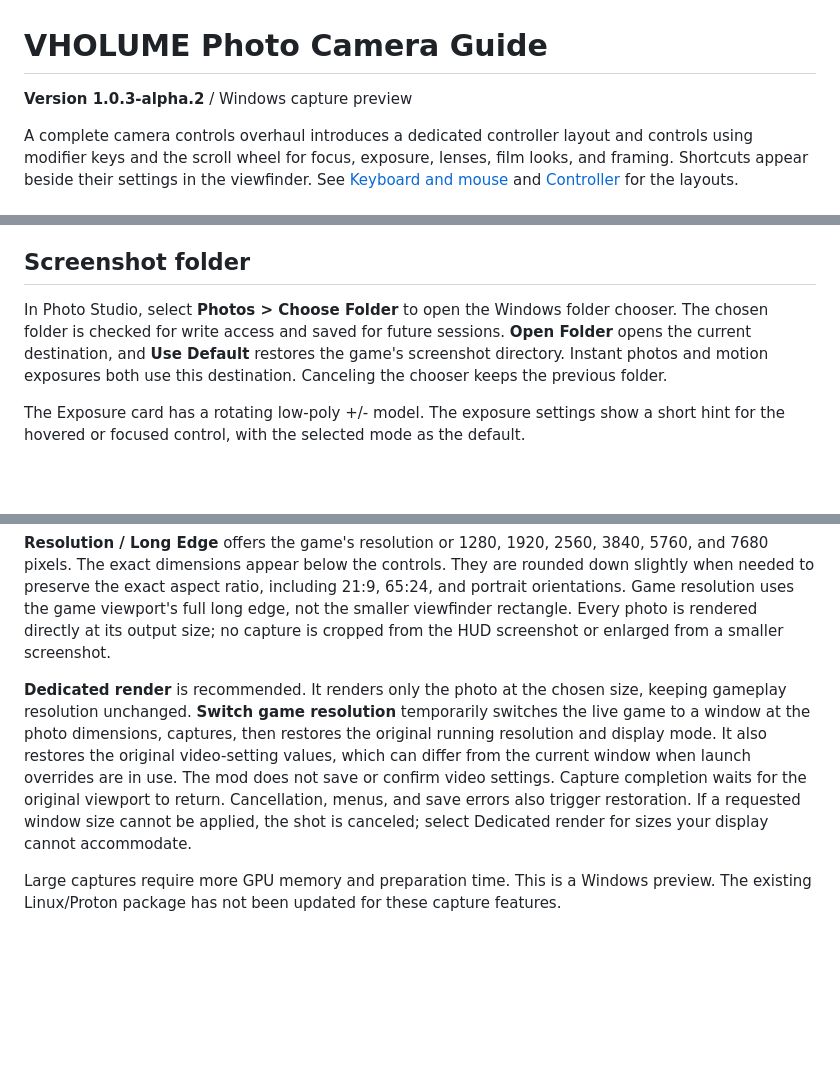
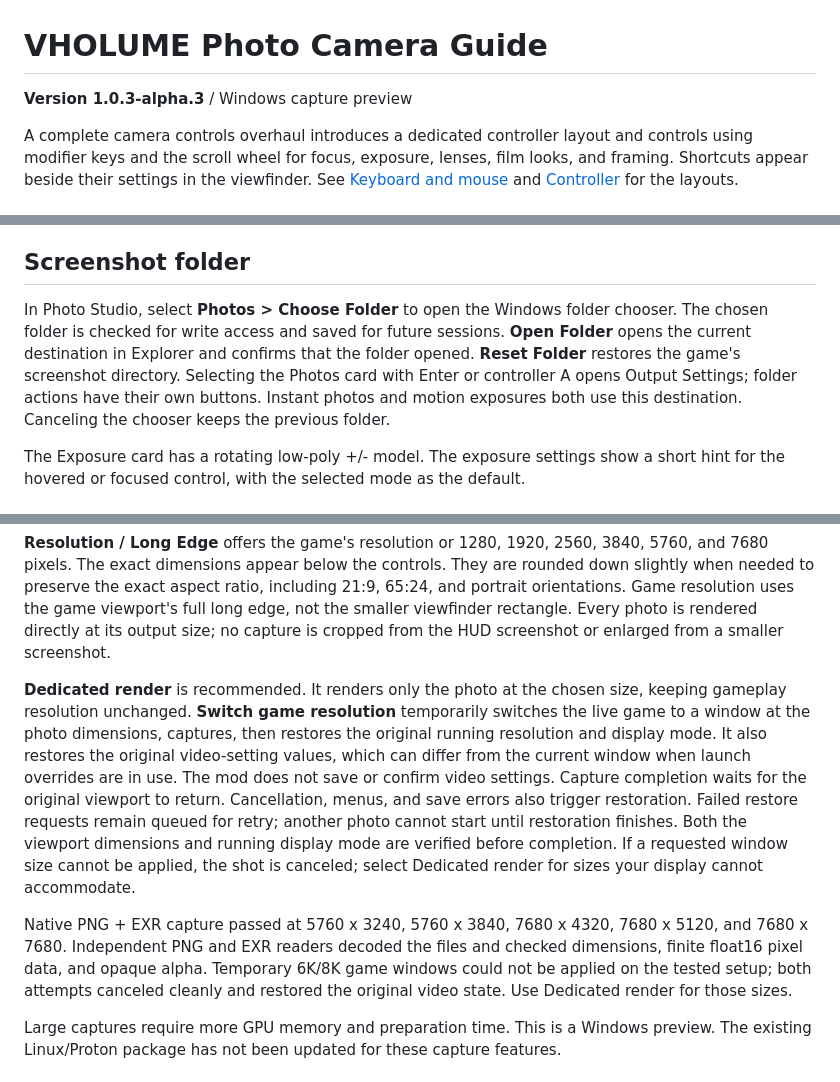
Before and after one commit to technicallyalex/vholume-photo-camera, a Markdown page: GUIDE.md, 3 parts joined by grey strips. GitHub-like rendering; blank space fills up the shorter version.

```diff
--- a/GUIDE.md
+++ b/GUIDE.md
@@ -1,6 +1,6 @@
 # VHOLUME Photo Camera Guide
 
-**Version 1.0.3-alpha.2** / Windows capture preview
+**Version 1.0.3-alpha.3** / Windows capture preview
 
 A complete camera controls overhaul introduces a dedicated controller layout and controls using modifier keys and the scroll wheel for focus, exposure, lenses, film looks, and framing. Shortcuts appear beside their settings in the viewfinder. See [Keyboard and mouse](#keyboard-and-mouse) and [Controller](#controller) for the layouts.
 
@@ -26,7 +26,7 @@ The Frame card offers **21:9 Ultrawide** and **65:24 Panoramic** alongside the e
 
 ## Screenshot folder
 
-In Photo Studio, select **Photos > Choose Folder** to open the Windows folder chooser. The chosen folder is checked for write access and saved for future sessions. **Open Folder** opens the current destination, and **Use Default** restores the game's screenshot directory. Instant photos and motion exposures both use this destination. Canceling the chooser keeps the previous folder.
+In Photo Studio, select **Photos > Choose Folder** to open the Windows folder chooser. The chosen folder is checked for write access and saved for future sessions. **Open Folder** opens the current destination in Explorer and confirms that the folder opened. **Reset Folder** restores the game's screenshot directory. Selecting the Photos card with Enter or controller A opens Output Settings; folder actions have their own buttons. Instant photos and motion exposures both use this destination. Canceling the chooser keeps the previous folder.
 
 The Exposure card has a rotating low-poly +/- model. The exposure settings show a short hint for the hovered or focused control, with the selected mode as the default.
 
@@ -38,7 +38,9 @@ Use an editor that supports OpenEXR. Interpret the EXR as linear sRGB / Rec.709
 
 **Resolution / Long Edge** offers the game's resolution or 1280, 1920, 2560, 3840, 5760, and 7680 pixels. The exact dimensions appear below the controls. They are rounded down slightly when needed to preserve the exact aspect ratio, including 21:9, 65:24, and portrait orientations. Game resolution uses the game viewport's full long edge, not the smaller viewfinder rectangle. Every photo is rendered directly at its output size; no capture is cropped from the HUD screenshot or enlarged from a smaller screenshot.
 
-**Dedicated render** is recommended. It renders only the photo at the chosen size, keeping gameplay resolution unchanged. **Switch game resolution** temporarily switches the live game to a window at the photo dimensions, captures, then restores the original running resolution and display mode. It also restores the original video-setting values, which can differ from the current window when launch overrides are in use. The mod does not save or confirm video settings. Capture completion waits for the original viewport to return. Cancellation, menus, and save errors also trigger restoration. If a requested window size cannot be applied, the shot is canceled; select Dedicated render for sizes your display cannot accommodate.
+**Dedicated render** is recommended. It renders only the photo at the chosen size, keeping gameplay resolution unchanged. **Switch game resolution** temporarily switches the live game to a window at the photo dimensions, captures, then restores the original running resolution and display mode. It also restores the original video-setting values, which can differ from the current window when launch overrides are in use. The mod does not save or confirm video settings. Capture completion waits for the original viewport to return. Cancellation, menus, and save errors also trigger restoration. Failed restore requests remain queued for retry; another photo cannot start until restoration finishes. Both the viewport dimensions and running display mode are verified before completion. If a requested window size cannot be applied, the shot is canceled; select Dedicated render for sizes your display cannot accommodate.
+
+Native PNG + EXR capture passed at 5760 x 3240, 5760 x 3840, 7680 x 4320, 7680 x 5120, and 7680 x 7680. Independent PNG and EXR readers decoded the files and checked dimensions, finite float16 pixel data, and opaque alpha. Temporary 6K/8K game windows could not be applied on the tested setup; both attempts canceled cleanly and restored the original video state. Use Dedicated render for those sizes.
 
 Large captures require more GPU memory and preparation time. This is a Windows preview. The existing Linux/Proton package has not been updated for these capture features.
 
```
Also changed, not shown: other parts of GUIDE.md (+1 -1 lines), README.md (+1 -1 lines), RELEASE-NOTES.md (+11 -9 lines), examples/photo-studio.png, 15 other files.
